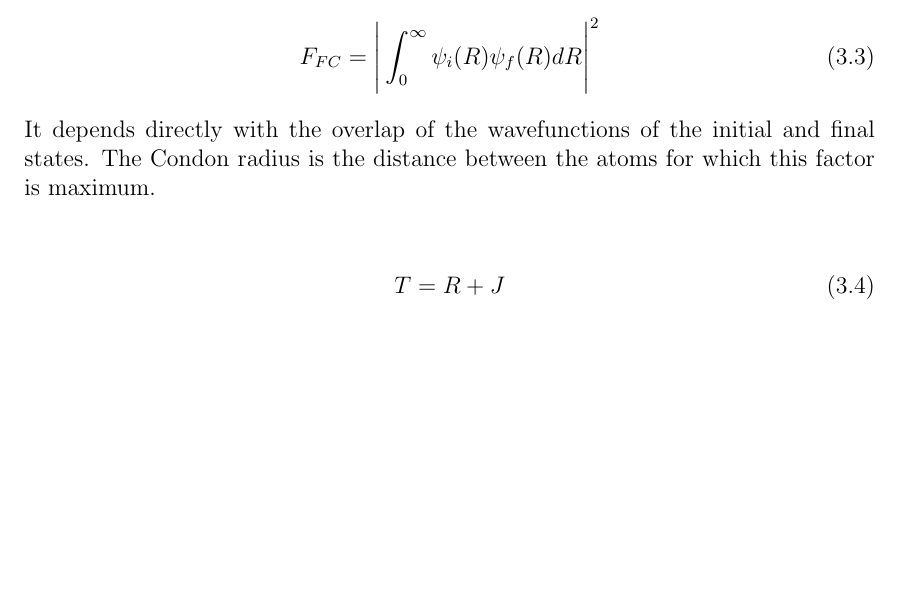
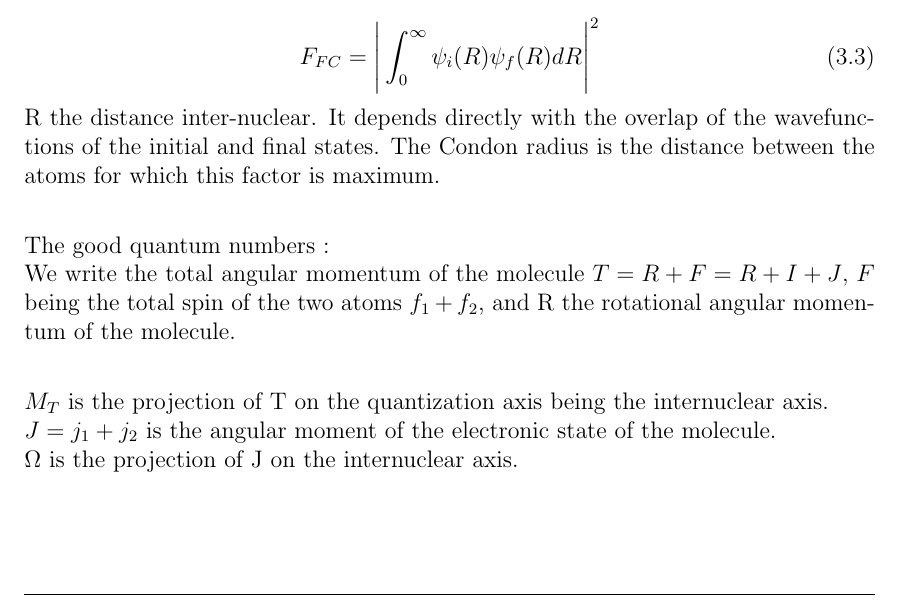
Before and after one commit to PaulineGuesdon/Inchallah-lui-il-marche, a LaTeX thesis (These depuis overleaf/main.tex, which reads These depuis overleaf/Chapitres/Engineering highly entangled system of photoassociated 87Sr atoms/Engineering highly entangled system of photoassociated 87Sr atoms.tex): part of page 21 of 28, cut so that both start at the same text, the shorter picture padded with empty space. Compiled offline with pdfLaTeX.

Commit message:
nombres quantiques

```diff
--- a/These depuis overleaf/Chapitres/Engineering highly entangled system of photoassociated 87Sr atoms/Engineering highly entangled system of photoassociated 87Sr atoms.tex
+++ b/These depuis overleaf/Chapitres/Engineering highly entangled system of photoassociated 87Sr atoms/Engineering highly entangled system of photoassociated 87Sr atoms.tex
@@ -60,13 +60,20 @@ a final vibrational $f$ state
 \begin{equation}
     F_{FC} = \Bigg|\int_0^{\infty} \psi_i(R) \psi_f(R) dR\Bigg |^2
 \end{equation}
-
+R the distance inter-nuclear.
 It depends directly with the overlap of the wavefunctions of the initial and final states.
 The Condon radius is the distance between the atoms for which this factor is maximum.\\
 
-\begin{equation}
-    T = R+J
-\end{equation}
+
+The good quantum numbers :\\
+We write the total angular momentum of the molecule $T = R + F = R + I + J$, $F$ being the
+total spin of the two atoms $f_1 + f_2$, and R the rotational angular momentum of the molecule.\\
+
+$M_T$ is the projection of T on the quantization axis being the internuclear axis.\\
+$J = j_1+j_2$ is the angular moment of the electronic state of the molecule.\\
+$\Omega$ is the projection of J on the internuclear axis.\\
+
+
 
 \subsection{Internal energy states}
 \subsubsection{WKB approximation}
```
Also changed, not shown: These depuis overleaf/out/main.pdf, 4 other files.
